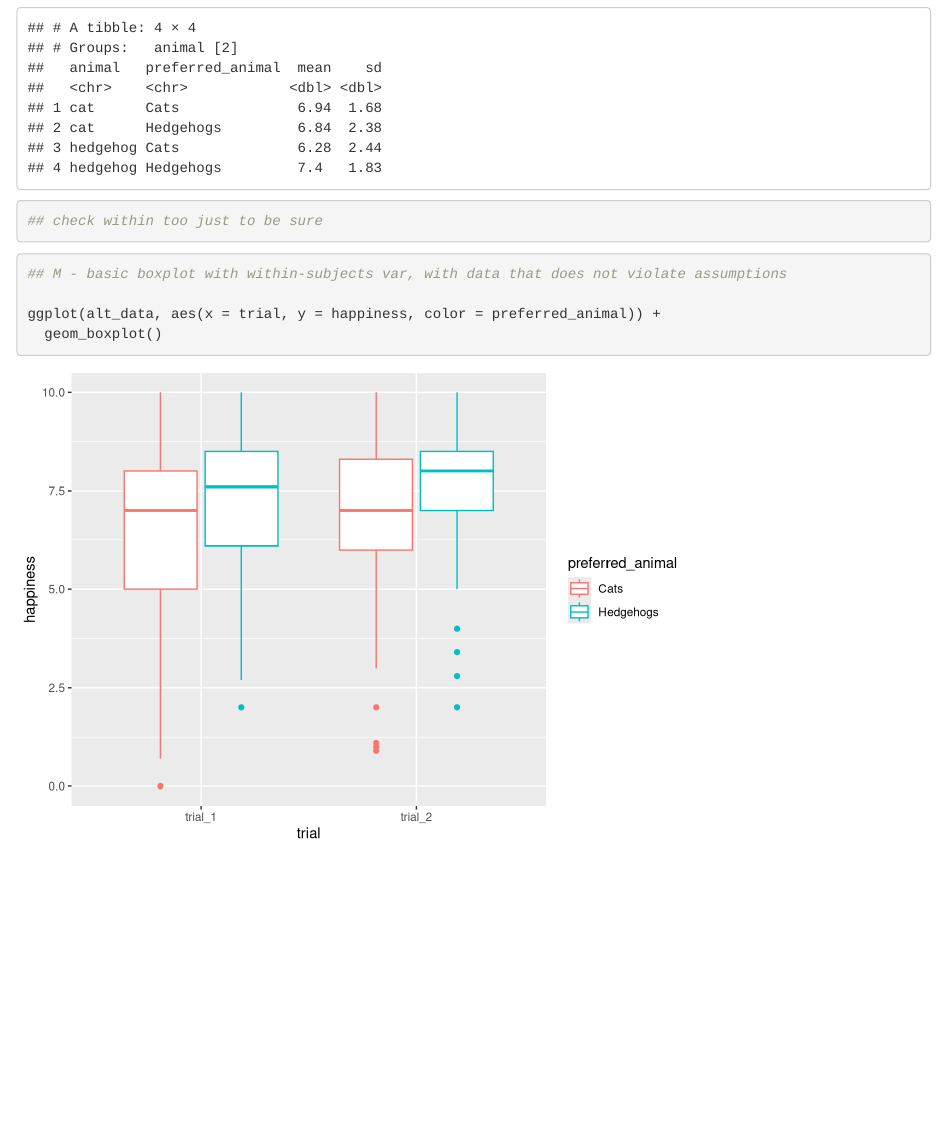
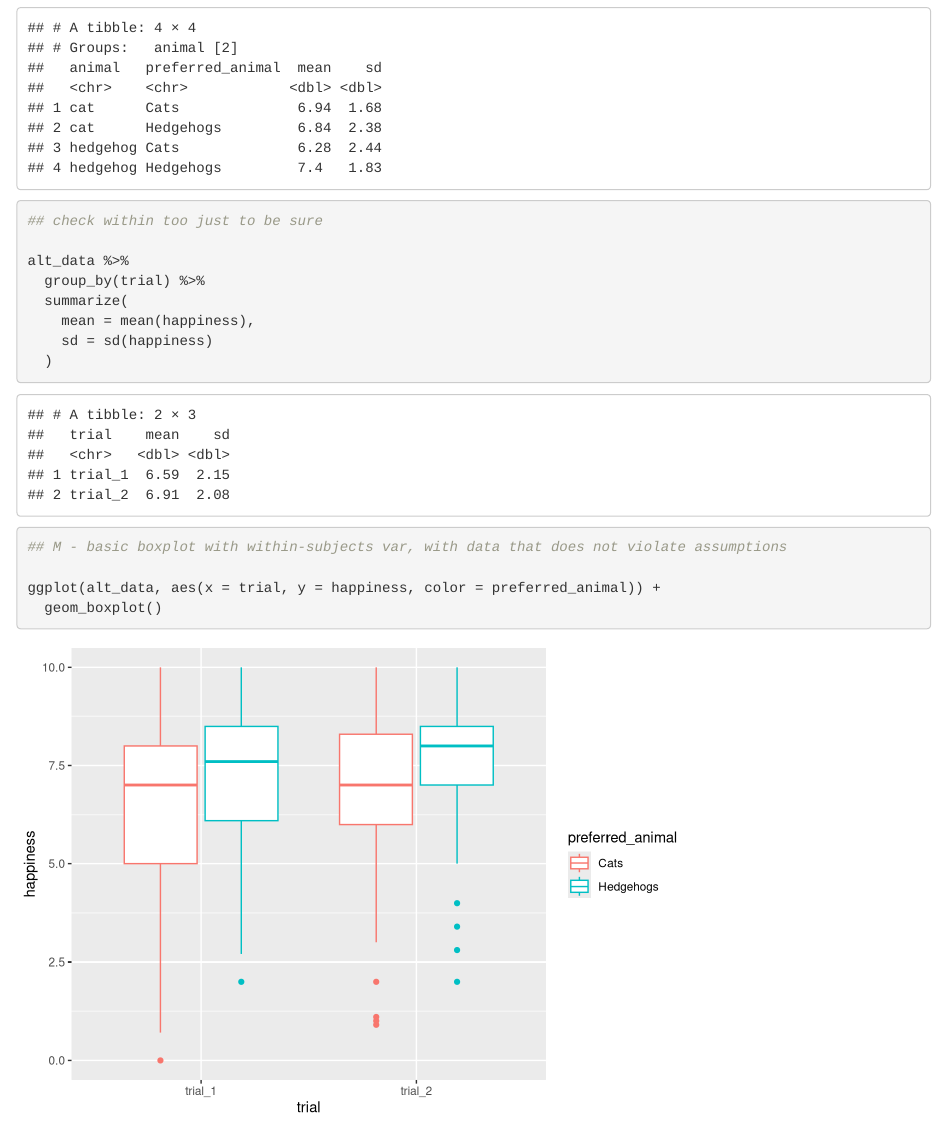
Before and after one commit to krhablutzel/SDS290-MP2, an R Markdown document (Analysis.Rmd): the page in a window 1100 px wide, from 3430 px down. Rendered offline with R 4.5, knitr and Pandoc, with nearby package versions.

Commit message:
added trial SDs

````diff
--- a/Analysis.Rmd
+++ b/Analysis.Rmd
@@ -133,6 +133,13 @@ alt_data %>%
   )
 
 ## check within too just to be sure
+
+alt_data %>%
+  group_by(trial) %>%
+  summarize(
+    mean = mean(happiness),
+    sd = sd(happiness)
+  )
 ```
 
 ```{r}
````
